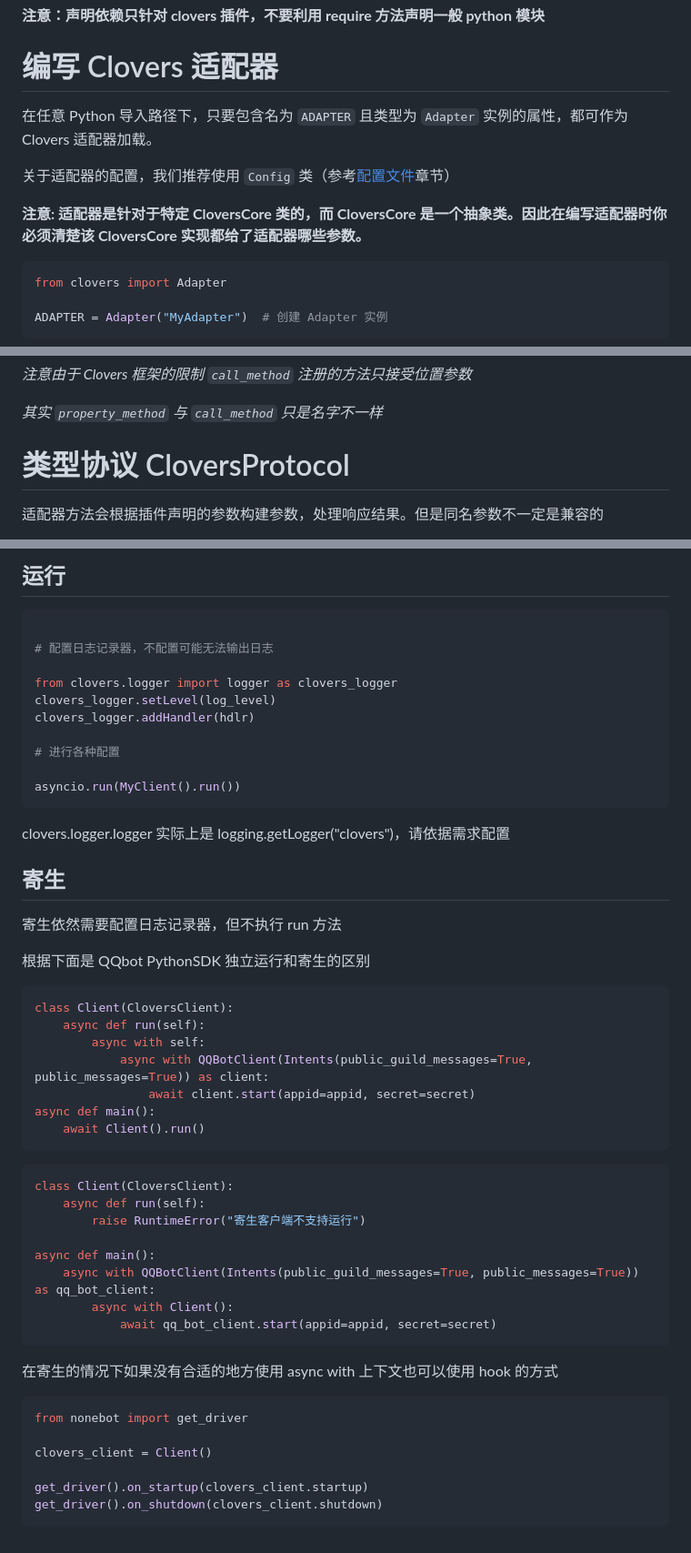
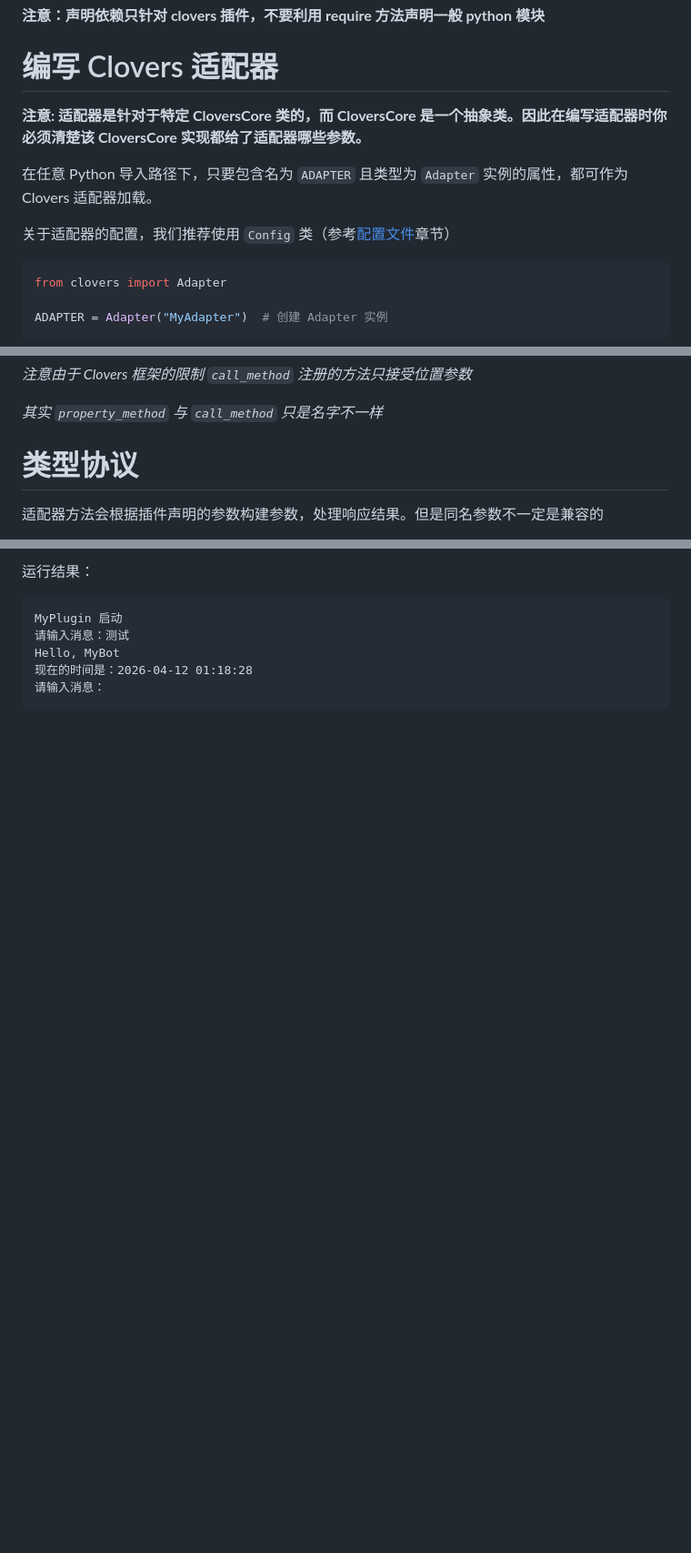
Before and after one commit to clovers-project/clovers-project.github.io, a Markdown page: docs/README.md, 3 parts joined by grey strips. Shown at 91% size. GitHub-like rendering; blank space fills up the shorter version.

````diff
--- a/docs/README.md
+++ b/docs/README.md
@@ -556,11 +556,11 @@ PLUGIN.require("clovers-apscheduler")
 
 # 编写 Clovers 适配器
 
+**注意: 适配器是针对于特定 CloversCore 类的，而 CloversCore 是一个抽象类。因此在编写适配器时你必须清楚该 CloversCore 实现都给了适配器哪些参数。**
+
 在任意 Python 导入路径下，只要包含名为 `ADAPTER` 且类型为 `Adapter` 实例的属性，都可作为 Clovers 适配器加载。
 
 关于适配器的配置，我们推荐使用 `Config` 类（参考[配置文件](#配置文件)章节）
-
-**注意: 适配器是针对于特定 CloversCore 类的，而 CloversCore 是一个抽象类。因此在编写适配器时你必须清楚该 CloversCore 实现都给了适配器哪些参数。**
 
 ```python
 from clovers import Adapter
@@ -639,7 +639,7 @@ _注意由于 Clovers 框架的限制 `call_method` 注册的方法只接受位
 
 _其实 `property_method` 与 `call_method` 只是名字不一样_
 
-# 类型协议 CloversProtocol
+# 类型协议
 
 适配器方法会根据插件声明的参数构建参数，处理响应结果。但是同名参数不一定是兼容的
 
@@ -785,56 +888,11 @@ class MyClient(CloversClient):
 ```
 
-## 运行
+运行结果：
 
-```python
-
-# 配置日志记录器，不配置可能无法输出日志
-
-from clovers.logger import logger as clovers_logger
-clovers_logger.setLevel(log_level)
-clovers_logger.addHandler(hdlr)
-
-# 进行各种配置
-
-asyncio.run(MyClient().run())
+```txt
+MyPlugin 启动
+请输入消息：测试
+Hello, MyBot
+现在的时间是：2026-04-12 01:18:28
+请输入消息：
 ```
-
-clovers.logger.logger 实际上是 logging.getLogger("clovers")，请依据需求配置
-
-## 寄生
-
-寄生依然需要配置日志记录器，但不执行 run 方法
-
-根据下面是 QQbot PythonSDK 独立运行和寄生的区别
-
-```python
-class Client(CloversClient):
-    async def run(self):
-        async with self:
-            async with QQBotClient(Intents(public_guild_messages=True, public_messages=True)) as client:
-                await client.start(appid=appid, secret=secret)
-async def main():
-    await Client().run()
-```
-
-```python
-class Client(CloversClient):
-    async def run(self):
-        raise RuntimeError("寄生客户端不支持运行")
-
-async def main():
-    async with QQBotClient(Intents(public_guild_messages=True, public_messages=True)) as qq_bot_client:
-        async with Client():
-            await qq_bot_client.start(appid=appid, secret=secret)
-```
-
-在寄生的情况下如果没有合适的地方使用 async with 上下文也可以使用 hook 的方式
-
-```python
-from nonebot import get_driver
-
-clovers_client = Client()
-
-get_driver().on_startup(clovers_client.startup)
-get_driver().on_shutdown(clovers_client.shutdown)
-```
````
Also changed, not shown: other parts of docs/README.md (+158 -55 lines).
